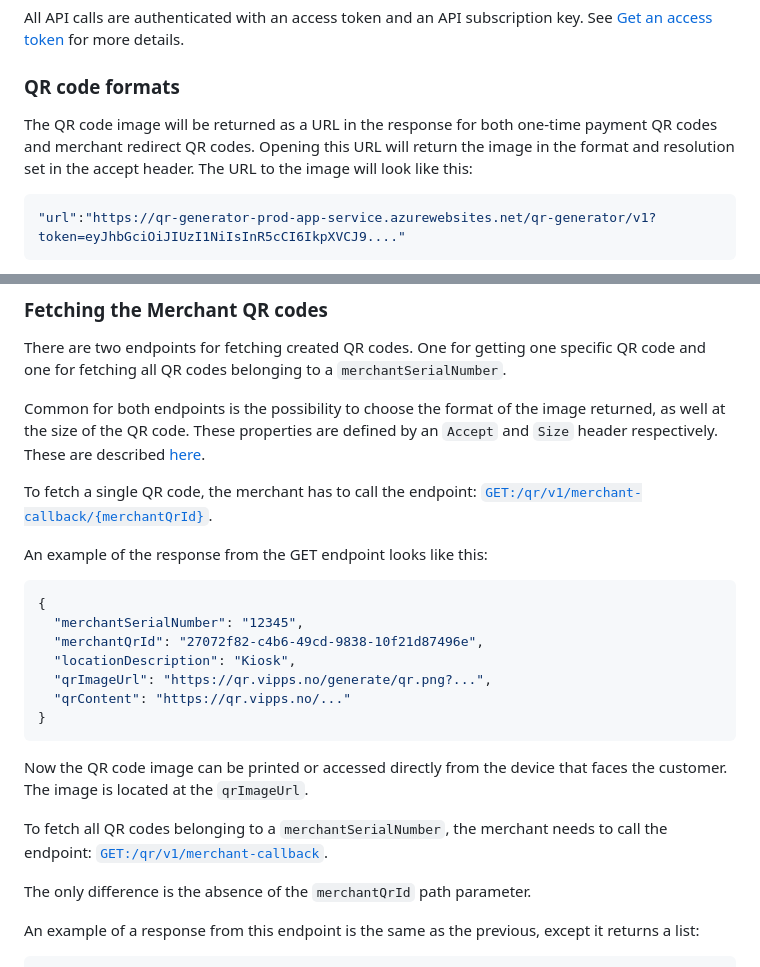
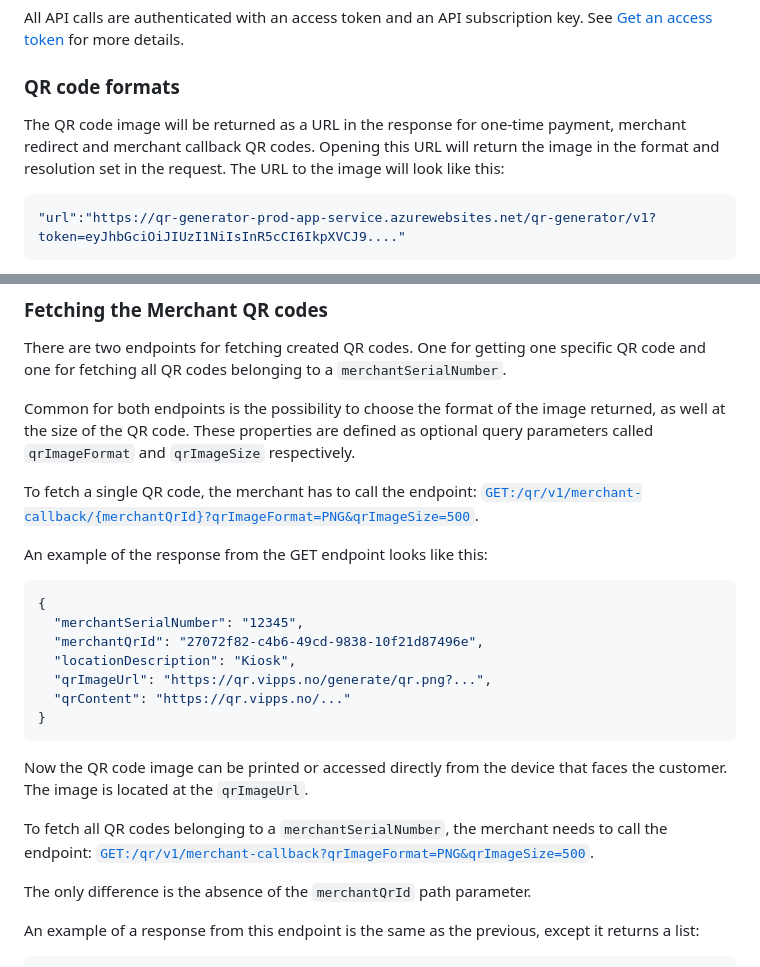
Before and after one commit to vippsas/vipps-qr-api, a Markdown page: qr-api-guide.md, 2 parts joined by grey strips. Drawn GitHub-style; folded sections open.

````diff
--- a/qr-api-guide.md
+++ b/qr-api-guide.md
@@ -53,9 +53,9 @@ See
 
 ### QR code formats
 
-The QR code image will be returned as a URL in the response for both one-time
-payment QR codes and merchant redirect QR codes. Opening this URL will return the image
-in the format and resolution set in the accept header. The URL to the image
+The QR code image will be returned as a URL in the response for one-time
+payment, merchant redirect and merchant callback QR codes. Opening this URL will return the image
+in the format and resolution set in the request. The URL to the image
 will look like this:
 
 ```json
@@ -375,9 +387,9 @@ To delete a QR code the merchant will simply have to call the endpoint [`DELETE:
 
 There are two endpoints for fetching created QR codes. One for getting one specific QR code and one for fetching all QR codes belonging to a `merchantSerialNumber`.
 
-Common for both endpoints is the possibility to choose the format of the image returned, as well at the size of the QR code. These properties are defined by an `Accept` and `Size` header respectively. These are described [here](#accept-headers).
+Common for both endpoints is the possibility to choose the format of the image returned, as well at the size of the QR code. These properties are defined as optional query parameters called `qrImageFormat` and `qrImageSize` respectively.
 
-To fetch a single QR code, the merchant has to call the endpoint: [`GET:/qr/v1/merchant-callback/{merchantQrId}`](https://developer.vippsmobilepay.com/api/qr#tag/Merchant-callback-QR/operation/GetMerchantCallbackById).
+To fetch a single QR code, the merchant has to call the endpoint: [`GET:/qr/v1/merchant-callback/{merchantQrId}?qrImageFormat=PNG&qrImageSize=500`](https://developer.vippsmobilepay.com/api/qr#tag/Merchant-callback-QR/operation/GetMerchantCallbackById).
 
 An example of the response from the GET endpoint looks like this:
 
@@ -393,7 +405,7 @@ An example of the response from the GET endpoint looks like this:
 
 Now the QR code image can be printed or accessed directly from the device that faces the customer. The image is located at the `qrImageUrl`.
 
-To fetch all QR codes belonging to a `merchantSerialNumber`, the merchant needs to call the endpoint: [`GET:/qr/v1/merchant-callback`](https://developer.vippsmobilepay.com/api/qr#tag/Merchant-callback-QR/operation/GetMerchantCallbackQrs).
+To fetch all QR codes belonging to a `merchantSerialNumber`, the merchant needs to call the endpoint: [`GET:/qr/v1/merchant-callback?qrImageFormat=PNG&qrImageSize=500`](https://developer.vippsmobilepay.com/api/qr#tag/Merchant-callback-QR/operation/GetMerchantCallbackQrs).
 
 The only difference is the absence of the `merchantQrId` path parameter.
 
````
Also changed, not shown: other parts of qr-api-guide.md (+34 -25 lines).
